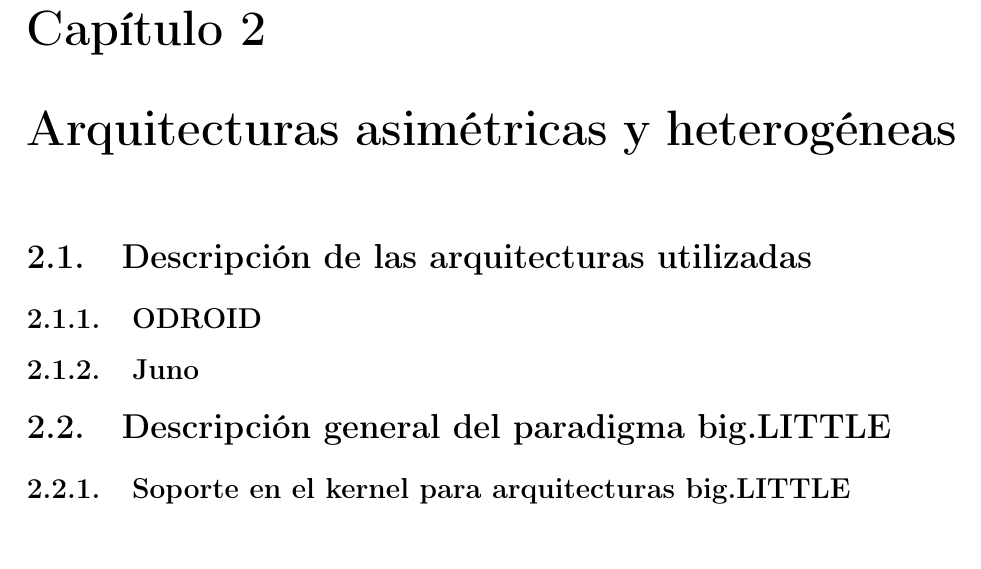
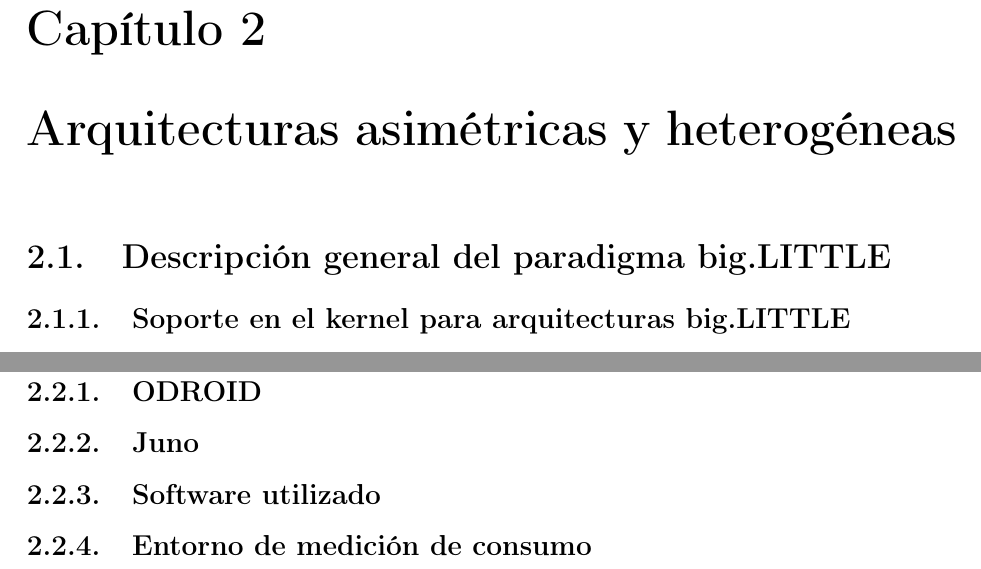
Before and after one commit to luismacostero/MemoriaTFM, a LaTeX document (principal.tex, which reads chapter2.tex): part of page 14 of 46 before the commit and two parts of pages 14 and 17 of 46 after it, the two joined at a grey line, cut so that both start at the same text. Compiled offline with pdfLaTeX.

Commit message:
Cambiado orden de apartados en sección 2.

```diff
--- a/chapter2.tex
+++ b/chapter2.tex
@@ -2,12 +2,6 @@
 
 \chapter{Arquitecturas asimétricas y heterogéneas}
 \label{ch:chapter2}
-
-\section{Descripción de las arquitecturas utilizadas}
-
-\subsection{ODROID}
-
-\subsection{Juno}
 
 \section{Descripción general del paradigma big.LITTLE}
 
@@ -106,6 +100,17 @@ por distintos tipos de núcleo, pero considerado, de cara al planificador, como
 facilita el desarrollo de políticas de planificación, como se verá más adelante, y permite incluso
 reutilizar planificadores ya existentes sobre este tipo de arquitecturas.
 
+\section{Descripción del entorno experimental}
+
+\subsection{ODROID}
+
+\subsection{Juno}
+
+\subsection{Software utilizado}
+
+\subsection{Entorno de medición de consumo}
+
+
 %-- Configuraciones para emacs --
 %%% Local Variables:
 %%% mode: latex
```
